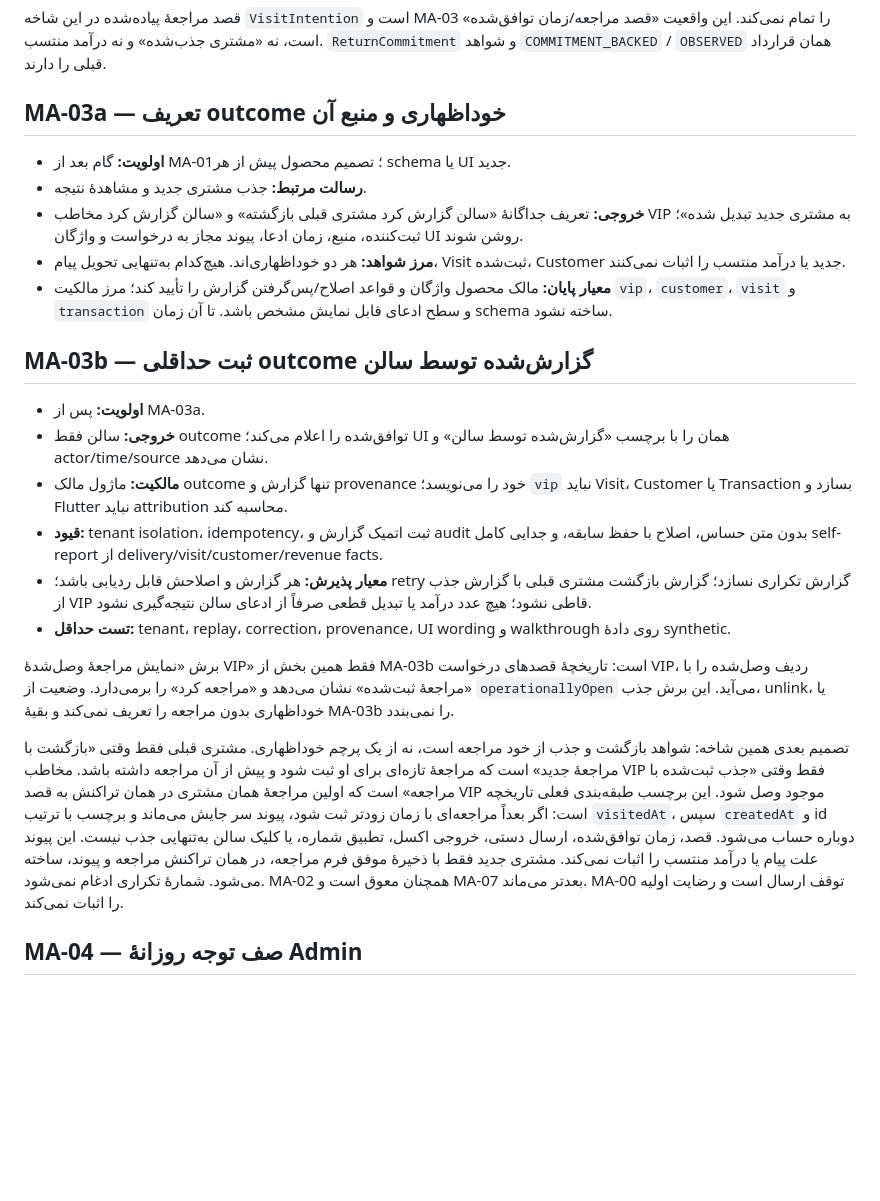
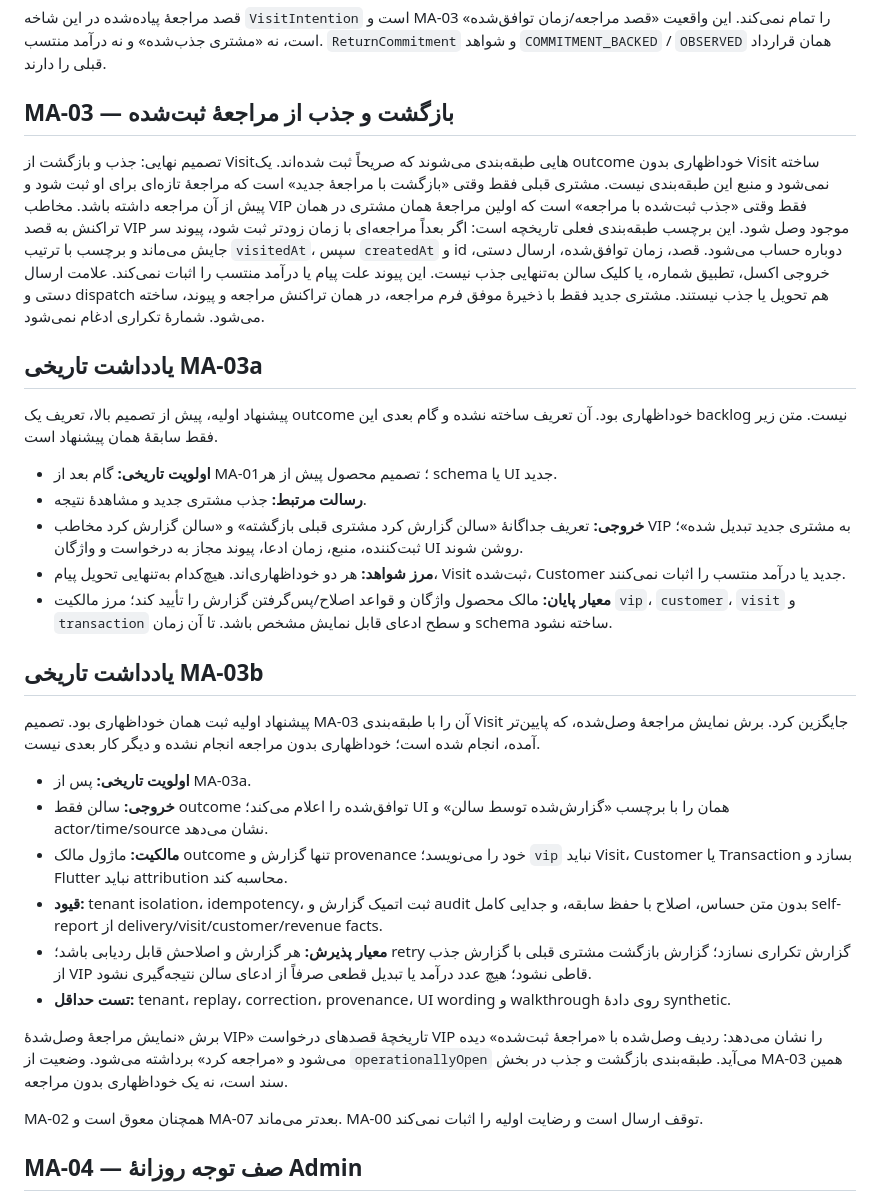
Before and after one commit to amirpanahi1382/salon, a Markdown page: docs/mission-execution-backlog.md, the part around one of its changes. GitHub-like rendering; blank space fills up the shorter version.

```diff
--- a/docs/mission-execution-backlog.md
+++ b/docs/mission-execution-backlog.md
@@ -65,26 +64,34 @@
 
 قصد مراجعهٔ پیاده‌شده در این شاخه `VisitIntention` است و MA-03 را تمام نمی‌کند. این واقعیت «قصد مراجعه/زمان توافق‌شده» است، نه «مشتری جذب‌شده» و نه درآمد منتسب. `ReturnCommitment` و شواهد `COMMITMENT_BACKED` / `OBSERVED` همان قرارداد قبلی را دارند.
 
-## MA-03a — تعریف outcome خوداظهاری و منبع آن
+## MA-03 — بازگشت و جذب از مراجعهٔ ثبت‌شده
 
-- **اولویت:** گام بعد از MA-01؛ تصمیم محصول پیش از هر schema یا UI جدید.
+تصمیم نهایی: جذب و بازگشت از Visitهایی طبقه‌بندی می‌شوند که صریحاً ثبت شده‌اند. یک outcome خوداظهاری بدون Visit ساخته نمی‌شود و منبع این طبقه‌بندی نیست. مشتری قبلی فقط وقتی «بازگشت با مراجعهٔ جدید» است که مراجعهٔ تازه‌ای برای او ثبت شود و پیش از آن مراجعه داشته باشد. مخاطب VIP فقط وقتی «جذب ثبت‌شده با مراجعه» است که اولین مراجعهٔ همان مشتری در همان تراکنش به قصد VIP موجود وصل شود. این برچسب طبقه‌بندی فعلی تاریخچه است: اگر بعداً مراجعه‌ای با زمان زودتر ثبت شود، پیوند سر جایش می‌ماند و برچسب با ترتیب `visitedAt`، سپس `createdAt` و id دوباره حساب می‌شود. قصد، زمان توافق‌شده، ارسال دستی، خروجی اکسل، تطبیق شماره، یا کلیک سالن به‌تنهایی جذب نیست. این پیوند علت پیام یا درآمد منتسب را اثبات نمی‌کند. علامت ارسال دستی و dispatch هم تحویل یا جذب نیستند. مشتری جدید فقط با ذخیرهٔ موفق فرم مراجعه، در همان تراکنش مراجعه و پیوند، ساخته می‌شود. شمارهٔ تکراری ادغام نمی‌شود.
+
+## یادداشت تاریخی MA-03a
+
+پیشنهاد اولیه، پیش از تصمیم بالا، تعریف یک outcome خوداظهاری بود. آن تعریف ساخته نشده و گام بعدی این backlog نیست. متن زیر فقط سابقهٔ همان پیشنهاد است.
+
+- **اولویت تاریخی:** گام بعد از MA-01؛ تصمیم محصول پیش از هر schema یا UI جدید.
 - **رسالت مرتبط:** جذب مشتری جدید و مشاهدهٔ نتیجه.
 - **خروجی:** تعریف جداگانهٔ «سالن گزارش کرد مشتری قبلی بازگشته» و «سالن گزارش کرد مخاطب VIP به مشتری جدید تبدیل شده»؛ ثبت‌کننده، منبع، زمان ادعا، پیوند مجاز به درخواست و واژگان UI روشن شوند.
 - **مرز شواهد:** هر دو خوداظهاری‌اند. هیچ‌کدام به‌تنهایی تحویل پیام، Visit ثبت‌شده، Customer جدید یا درآمد منتسب را اثبات نمی‌کنند.
 - **معیار پایان:** مالک محصول واژگان و قواعد اصلاح/پس‌گرفتن گزارش را تأیید کند؛ مرز مالکیت `vip`، `customer`، `visit` و `transaction` و سطح ادعای قابل نمایش مشخص باشد. تا آن زمان schema ساخته نشود.
 
-## MA-03b — ثبت حداقلی outcome گزارش‌شده توسط سالن
+## یادداشت تاریخی MA-03b
 
-- **اولویت:** پس از MA-03a.
+پیشنهاد اولیه ثبت همان خوداظهاری بود. تصمیم MA-03 آن را با طبقه‌بندی Visit جایگزین کرد. برش نمایش مراجعهٔ وصل‌شده، که پایین‌تر آمده، انجام شده است؛ خوداظهاری بدون مراجعه انجام نشده و دیگر کار بعدی نیست.
+
+- **اولویت تاریخی:** پس از MA-03a.
 - **خروجی:** سالن فقط outcome توافق‌شده را اعلام می‌کند؛ UI همان را با برچسب «گزارش‌شده توسط سالن» و actor/time/source نشان می‌دهد.
 - **مالکیت:** ماژول مالک outcome تنها گزارش و provenance خود را می‌نویسد؛ `vip` نباید Visit، Customer یا Transaction بسازد و Flutter نباید attribution محاسبه کند.
 - **قیود:** tenant isolation، idempotency، ثبت اتمیک گزارش و audit بدون متن حساس، اصلاح با حفظ سابقه، و جدایی کامل self-report از delivery/visit/customer/revenue facts.
 - **معیار پذیرش:** هر گزارش و اصلاحش قابل ردیابی باشد؛ retry گزارش تکراری نسازد؛ گزارش بازگشت مشتری قبلی با گزارش جذب از VIP قاطی نشود؛ هیچ عدد درآمد یا تبدیل قطعی صرفاً از ادعای سالن نتیجه‌گیری نشود.
 - **تست حداقل:** tenant، replay، correction، provenance، UI wording و walkthrough روی دادهٔ synthetic.
 
-برش «نمایش مراجعهٔ وصل‌شدهٔ VIP» فقط همین بخش از MA-03b است: تاریخچهٔ قصدهای درخواست VIP، ردیف وصل‌شده را با «مراجعهٔ ثبت‌شده» نشان می‌دهد و «مراجعه کرد» را برمی‌دارد. وضعیت از `operationallyOpen` می‌آید. این برش جذب، unlink، یا خوداظهاری بدون مراجعه را تعریف نمی‌کند و بقیهٔ MA-03b را نمی‌بندد.
+برش «نمایش مراجعهٔ وصل‌شدهٔ VIP» تاریخچهٔ قصدهای درخواست VIP را نشان می‌دهد: ردیف وصل‌شده با «مراجعهٔ ثبت‌شده» دیده می‌شود و «مراجعه کرد» برداشته می‌شود. وضعیت از `operationallyOpen` می‌آید. طبقه‌بندی بازگشت و جذب در بخش MA-03 همین سند است، نه یک خوداظهاری بدون مراجعه.
 
-تصمیم بعدی همین شاخه: شواهد بازگشت و جذب از خود مراجعه است، نه از یک پرچم خوداظهاری. مشتری قبلی فقط وقتی «بازگشت با مراجعهٔ جدید» است که مراجعهٔ تازه‌ای برای او ثبت شود و پیش از آن مراجعه داشته باشد. مخاطب VIP فقط وقتی «جذب ثبت‌شده با مراجعه» است که اولین مراجعهٔ همان مشتری در همان تراکنش به قصد VIP موجود وصل شود. این برچسب طبقه‌بندی فعلی تاریخچه است: اگر بعداً مراجعه‌ای با زمان زودتر ثبت شود، پیوند سر جایش می‌ماند و برچسب با ترتیب `visitedAt`، سپس `createdAt` و id دوباره حساب می‌شود. قصد، زمان توافق‌شده، ارسال دستی، خروجی اکسل، تطبیق شماره، یا کلیک سالن به‌تنهایی جذب نیست. این پیوند علت پیام یا درآمد منتسب را اثبات نمی‌کند. مشتری جدید فقط با ذخیرهٔ موفق فرم مراجعه، در همان تراکنش مراجعه و پیوند، ساخته می‌شود. شمارهٔ تکراری ادغام نمی‌شود. MA-02 همچنان معوق است و MA-07 بعدتر می‌ماند. MA-00 توقف ارسال است و رضایت اولیه را اثبات نمی‌کند.
+MA-02 همچنان معوق است و MA-07 بعدتر می‌ماند. MA-00 توقف ارسال است و رضایت اولیه را اثبات نمی‌کند.
 
 ## MA-04 — صف توجه روزانهٔ Admin
 
```
Also changed, not shown: other parts of docs/mission-execution-backlog.md (+12 -13 lines).
